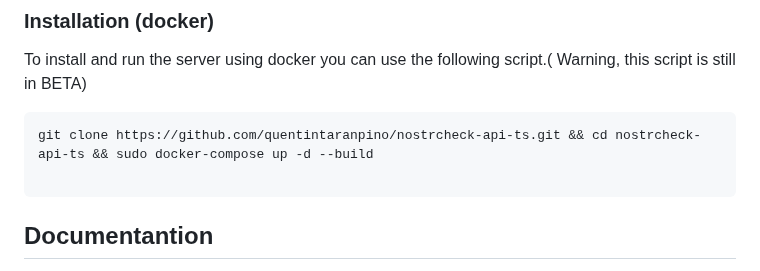
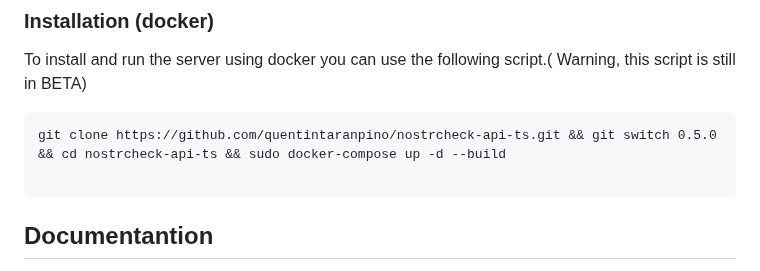
Before and after one commit to quentintaranpino/nostrcheck-server, a Markdown page: readme.md, the part around the change. Drawn GitHub-style.

````diff
--- a/readme.md
+++ b/readme.md
@@ -30,7 +30,7 @@ curl https://raw.githubusercontent.com/quentintaranpino/nostrcheck-api-ts/0.5.0/
 To install and run the server using docker you can use the following script.( Warning, this script is still in BETA)
 
 ```
-git clone https://github.com/quentintaranpino/nostrcheck-api-ts.git && cd nostrcheck-api-ts && sudo docker-compose up -d --build
+git clone https://github.com/quentintaranpino/nostrcheck-api-ts.git && git switch 0.5.0 && cd nostrcheck-api-ts && sudo docker-compose up -d --build
 
 ```
 
````
